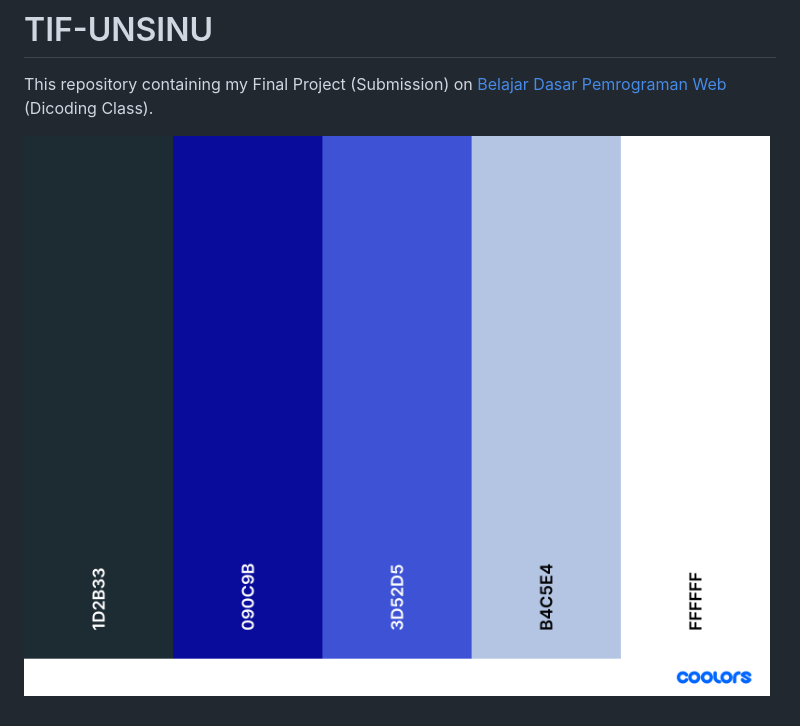
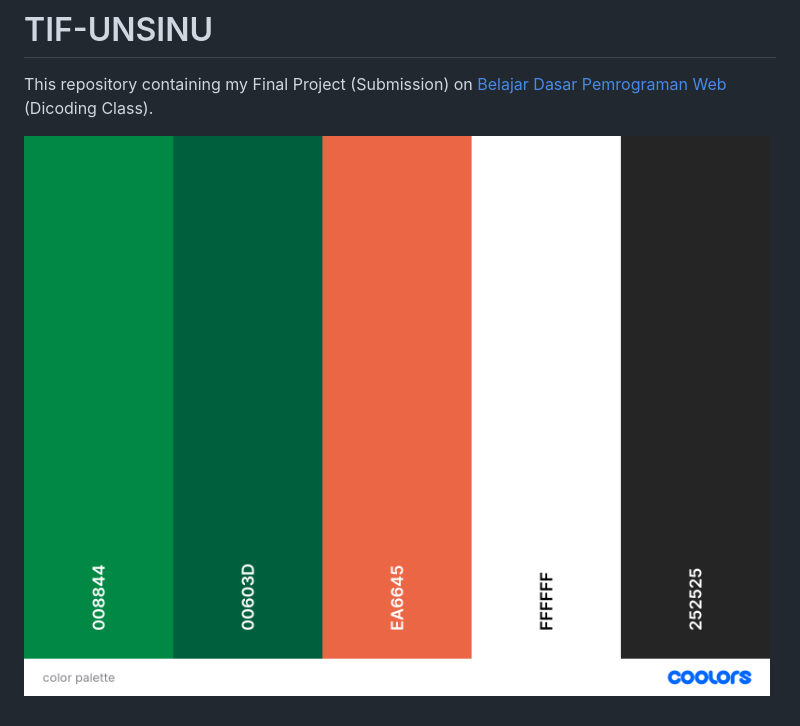
Before and after one commit to virgiawankusuma/TIF-UNISNU, a Markdown page: README.md, the part around the change. Drawn GitHub-style; pictures changed too: assets/img/color palette 2.png (added).

```diff
--- a/README.md
+++ b/README.md
@@ -1,4 +1,4 @@
 # TIF-UNSINU
 This repository containing my Final Project (Submission) on [Belajar Dasar Pemrograman Web](https://www.dicoding.com/academies/123) (Dicoding Class).
 
-![TIF UNSINU Jepara Color Palette](https://raw.githubusercontent.com/virgiawankusuma/TIF-UNISNU/master/assets/img/color%20palette.png "TIF UNSINU Jepara Color Palette")
+![TIF UNSINU Jepara Color Palette](https://raw.githubusercontent.com/virgiawankusuma/TIF-UNISNU/master/assets/img/color%20palette%202.png "TIF UNSINU Jepara Color Palette")
```
Also changed, not shown: assets/img/favicon.png (added), 3 other files.
